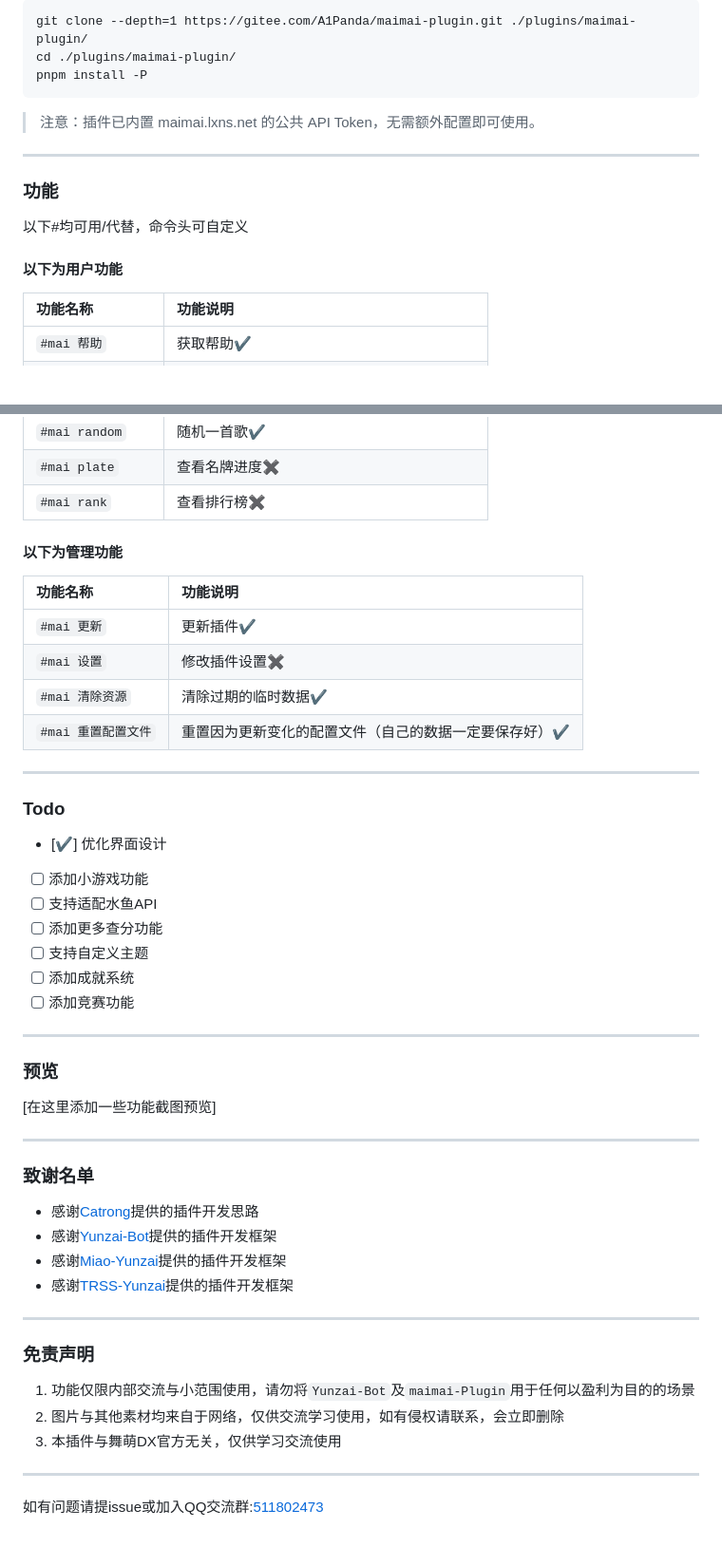
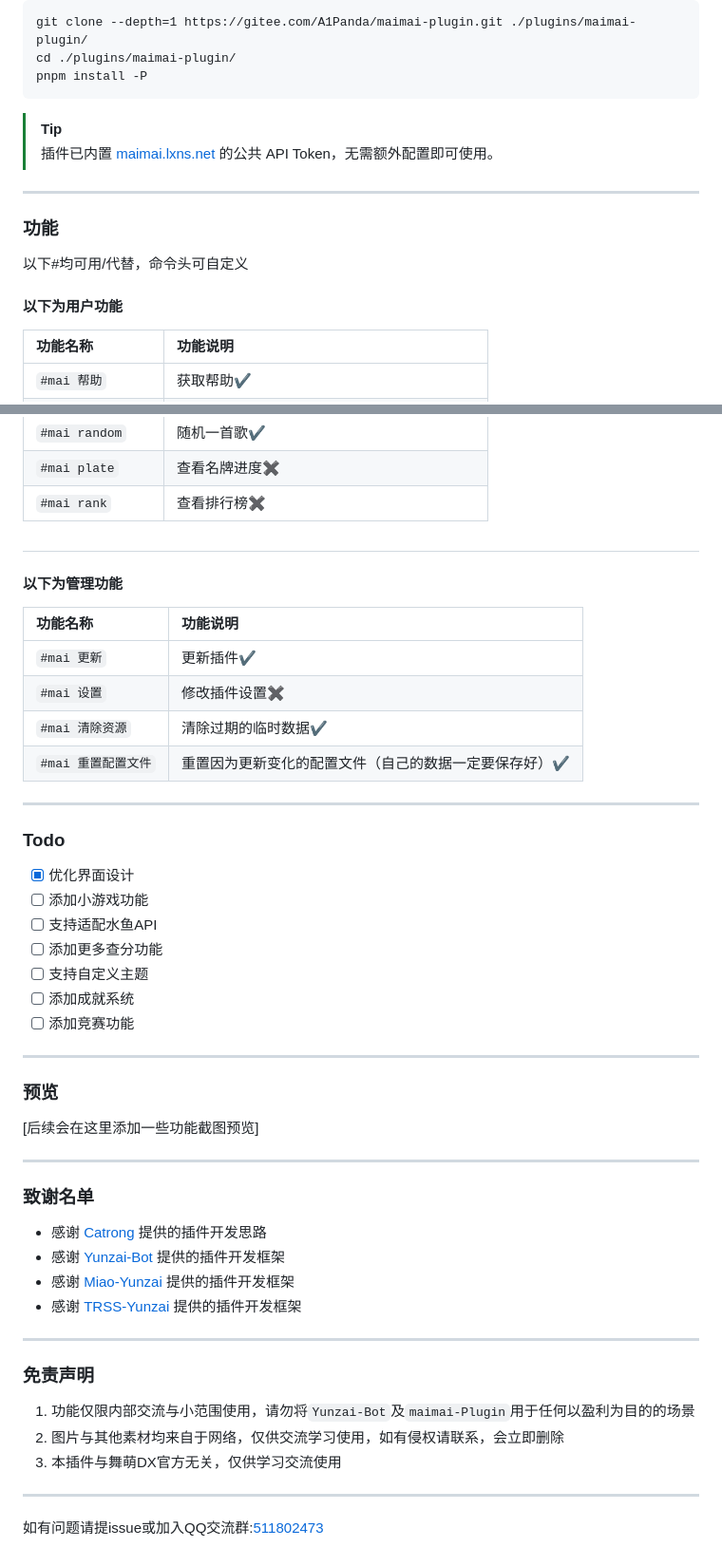
Before and after one commit to A1Panda/maimai-plugin, a Markdown page: README.md, 2 parts joined by grey strips. Shown at 95% size. Drawn GitHub-style; blank space fills up the shorter version.

````diff
--- a/README.md
+++ b/README.md
@@ -42,17 +43,14 @@ git clone --depth=1 https://gitee.com/A1Panda/maimai-plugin.git ./plugins/maimai
 cd ./plugins/maimai-plugin/
 pnpm install -P
 ```
+> [!TIP]
+> 插件已内置 [maimai.lxns.net](https://maimai.lxns.net) 的公共 API Token，无需额外配置即可使用。
 
-> 注意：插件已内置 maimai.lxns.net 的公共 API Token，无需额外配置即可使用。
-
-------
-
+---
 ### 功能
-
 以下#均可用/代替，命令头可自定义
 
 #### **以下为用户功能**
-
 | **功能名称** | **功能说明**
 | :- | :-
 | `#mai 帮助` | 获取帮助✔️
@@ -66,9 +64,8 @@ pnpm install -P
 | `#mai random` | 随机一首歌✔️
 | `#mai plate` | 查看名牌进度✖️
 | `#mai rank` | 查看排行榜✖️
-
+#
 #### **以下为管理功能**
-
 | 功能名称 | 功能说明
 | :- | :-
 | `#mai 更新` | 更新插件✔️
@@ -76,11 +73,10 @@ pnpm install -P
 | `#mai 清除资源` | 清除过期的临时数据✔️
 | `#mai 重置配置文件` | 重置因为更新变化的配置文件（自己的数据一定要保存好）✔️
 
-------
-
+---
 ### Todo
 
-* [✔️] 优化界面设计
+* [x] 优化界面设计
 * [ ] 添加小游戏功能
 * [ ] 支持适配水鱼API
 * [ ] 添加更多查分功能
@@ -88,28 +84,25 @@ pnpm install -P
 * [ ] 添加成就系统
 * [ ] 添加竞赛功能
 
-------
-
+---
 ### 预览
 
-[在这里添加一些功能截图预览]
+[后续会在这里添加一些功能截图预览]
 
-------
+---
 ### 致谢名单
 
-* 感谢[Catrong](https://gitee.com/catrong)提供的插件开发思路
-* 感谢[Yunzai-Bot](https://gitee.com/yoimiya-kokomi/Yunzai-Bot)提供的插件开发框架
-* 感谢[Miao-Yunzai](https://gitee.com/yoimiya-kokomi/Miao-Yunzai)提供的插件开发框架
-* 感谢[TRSS-Yunzai](https://gitee.com/TimeRainStarSky/Yunzai)提供的插件开发框架
+* 感谢 [Catrong](https://gitee.com/catrong) 提供的插件开发思路
+* 感谢 [Yunzai-Bot](https://gitee.com/yoimiya-kokomi/Yunzai-Bot) 提供的插件开发框架
+* 感谢 [Miao-Yunzai](https://gitee.com/yoimiya-kokomi/Miao-Yunzai) 提供的插件开发框架
+* 感谢 [TRSS-Yunzai](https://gitee.com/TimeRainStarSky/Yunzai) 提供的插件开发框架
 
-------
-
+---
 ### 免责声明
 
 1. 功能仅限内部交流与小范围使用，请勿将`Yunzai-Bot`及`maimai-Plugin`用于任何以盈利为目的的场景
 2. 图片与其他素材均来自于网络，仅供交流学习使用，如有侵权请联系，会立即删除
 3. 本插件与舞萌DX官方无关，仅供学习交流使用
 
-------
-
+---
 如有问题请提issue或加入QQ交流群:[511802473](https://qm.qq.com/cgi-bin/qm/qr?k=_ijLWFUaVZcbFZo4plw8TTrlKYA6_z8o&jump_from=webapi&authKey=IUMFkY4CWqXcnS75X6tQZ5pmVfx5X3SDpmfqDqGnmNJDAdUyrj+x7a1fWOQ3mOQ4)
````
Also changed, not shown: other parts of README.md (+5 -4 lines).
